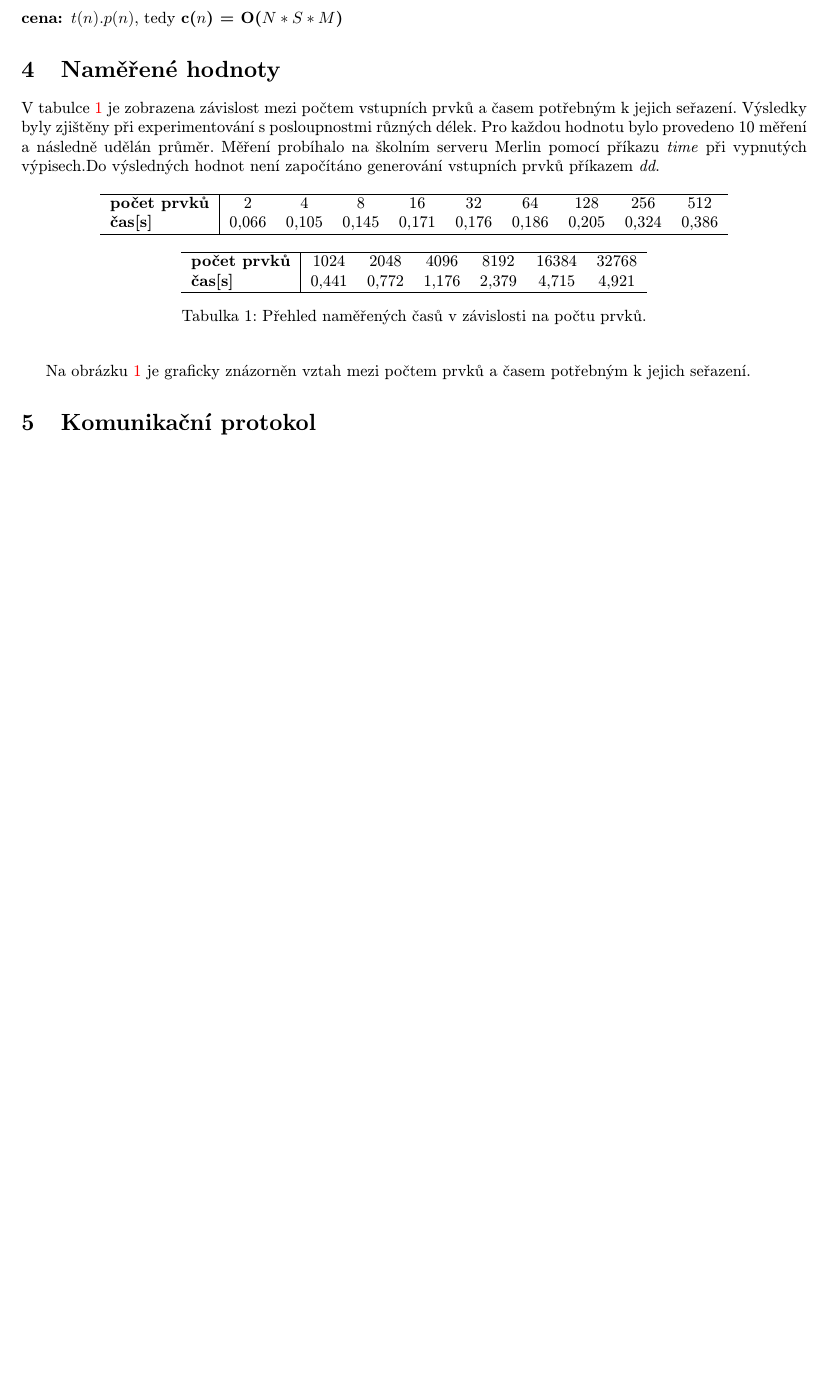
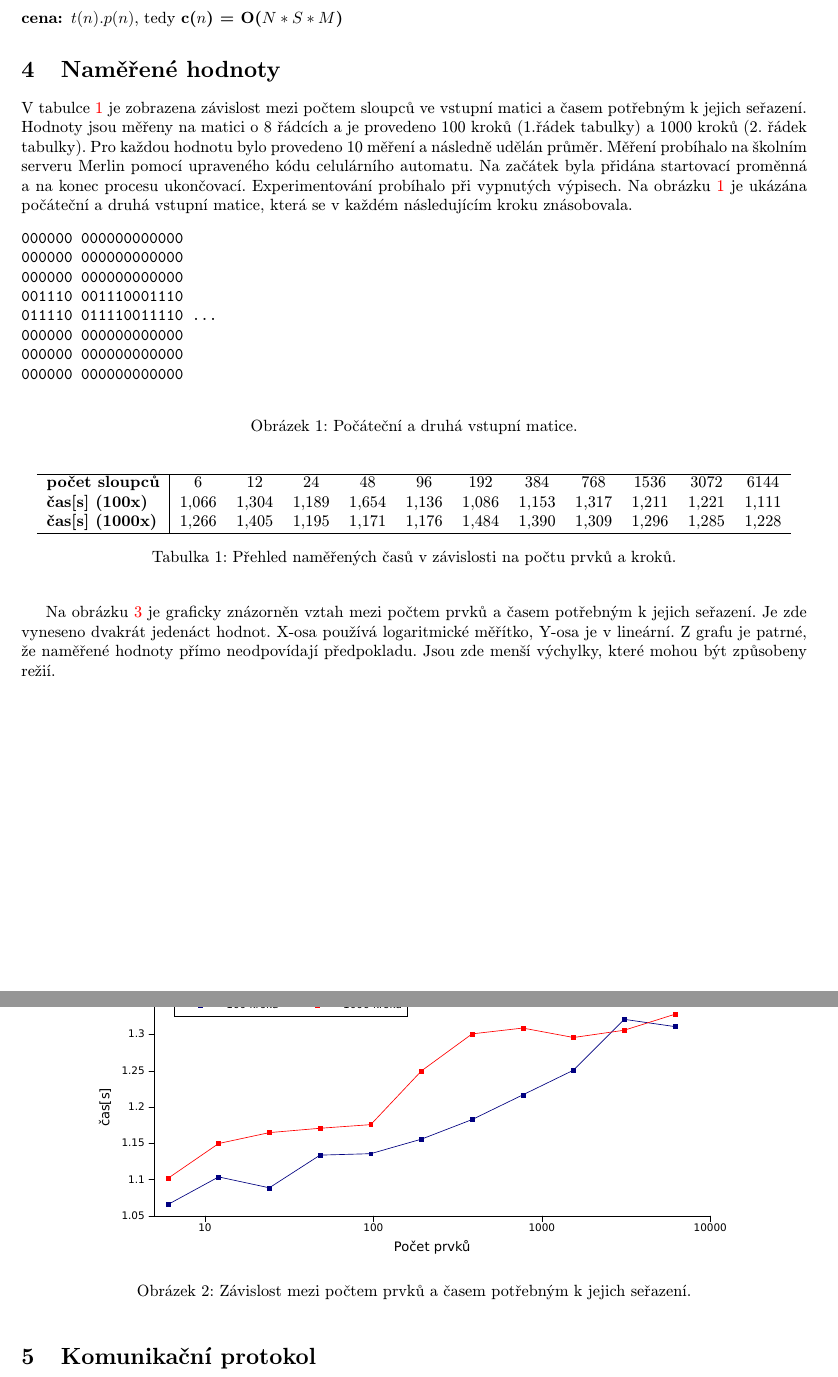
Before and after one commit to PoRTiLo/PRL3, a LaTeX document (doc/xsendl00.tex): part of page 3 of 3 before the commit and two parts of pages 3 and 4 of 4 after it, the two joined at a grey line, cut so that both start at the same text, the shorter picture padded with empty space. The pictures show the PDF file doc/xsendl00.pdf that the author committed with the source; the source files are stored in an older character set and shown here as Unicode.

Commit message:
odevzdano, udelana dokumentace

```diff
--- a/doc/xsendl00.tex
+++ b/doc/xsendl00.tex
@@ -124,34 +124,41 @@
 \end{description}
 
 \section{Naměřené hodnoty}
-V tabulce \ref{tab1} je zobrazena závislost mezi počtem vstupních prvků a časem potřebným k jejich seřazení. Výsledky byly zjištěny při experimentování s posloupnostmi různých délek. Pro každou hodnotu bylo provedeno 10 měření a následně udělán průměr. Měření probíhalo na školním serveru Merlin pomocí příkazu \textit{time} při vypnutých výpisech.Do výsledných hodnot není započítáno generování vstupních prvků příkazem \textit{dd}.
+V tabulce \ref{tab1} je zobrazena závislost mezi počtem sloupců ve vstupní matici a časem potřebným k jejich seřazení. Hodnoty jsou měřeny na matici o 8 řádcích a je provedeno 100 kroků (1.řádek tabulky) a 1000 kroků (2. řádek tabulky). Pro každou hodnotu bylo provedeno 10 měření a následně udělán průměr. Měření probíhalo na školním serveru Merlin pomocí upraveného kódu celulárního automatu. Na začátek byla přidána startovací proměnná a na konec procesu ukončovací.  Experimentování probíhalo při vypnutých výpisech. Na obrázku \ref{mat} je ukázána počáteční a druhá vstupní matice, která se v každém následujícím kroku znásobovala.
+\begin{figure}[ht]
+\begin{verbatim}
+000000	000000000000
+000000	000000000000
+000000	000000000000
+001110	001110001110
+011110	011110011110 ...
+000000	000000000000
+000000	000000000000
+000000	000000000000
+\end{verbatim}
+\caption{Počáteční a druhá vstupní matice.}
+ \label{mat}
+\end{figure}
 \begin{table}[ht]
 \begin{center}
-\begin{tabular}{ l | c c c c c c c c c c }
+\begin{tabular}{ l | c c c c c c c c c c c c}
 %\rowcolor[gray]{0.9}
 \hline
-\textbf{počet prvků}	& 2      & 4      & 8      & 16    & 32    & 64    & 128   & 256   & 512   \\
-\textbf{čas[s]}		& 0,066  & 0,105  & 0,145  & 0,171 & 0,176 & 0,186 & 0,205 & 0,324 & 0,386 \\ \hline
+\textbf{počet sloupců}	& 6      & 12     & 24     & 48    & 96    & 192   & 384   & 768   & 1536  & 3072  & 6144  \\
+\textbf{čas[s] (100x)}	& 1,066  & 1,304  & 1,189  & 1,654 & 1,136 & 1,086 & 1,153 & 1,317 & 1,211 & 1,221 & 1,111 \\
+\textbf{čas[s] (1000x)}	& 1,266  & 1,405  & 1,195  & 1,171 & 1,176 & 1,484 & 1,390 & 1,309 & 1,296 & 1,285 & 1,228 \\ \hline
 \end{tabular}
-
-\end{center}
-\begin{center}
-\begin{tabular}{ l | c c c c c c}
-\hline
-\textbf{počet prvků}	& 1024  & 2048  & 4096  & 8192  & 16384 & 32768 \\
-\textbf{čas[s]}		& 0,441 & 0,772 & 1,176 & 2,379 & 4,715 & 4,921 \\ \hline
-\end{tabular}
-\caption{Přehled naměřených časů v závislosti na počtu prvků.}
+\caption{Přehled naměřených časů v závislosti na počtu prvků a kroků.}
 \label{tab1}
 \end{center}
 \end{table}
 
-Na obrázku \ref{pic} je graficky znázorněn vztah mezi počtem prvků a časem potřebným k jejich seřazení.
-% \begin{figure}[ht]
-% \begin{center}
-% \includegraphics[scale=.8]{1.pdf}
-% \caption{Závislost mezi počtem prvků a časem potřebným k jejich seřazení.}
-%  \label{pic1}
-% \end{center}
-% \end{figure}
+Na obrázku \ref{pic} je graficky znázorněn vztah mezi počtem prvků a časem potřebným k jejich seřazení. Je zde vyneseno dvakrát jedenáct hodnot. X-osa používá logaritmické měřítko, Y-osa je v lineární. Z grafu je patrné, že naměřené hodnoty přímo neodpovídají předpokladu. Jsou zde menší výchylky, které mohou být způsobeny režií.
+ \begin{figure}[ht]
+ \begin{center}
+ \includegraphics[scale=.8]{graf.pdf}
+ \caption{Závislost mezi počtem prvků a časem potřebným k jejich seřazení.}
+  \label{pic1}
+ \end{center}
+\end{figure}
 
```
Also changed, not shown: doc/xsendl00.pdf, doc/xsendl00.tex (1 more changed lines), 3 other files.
